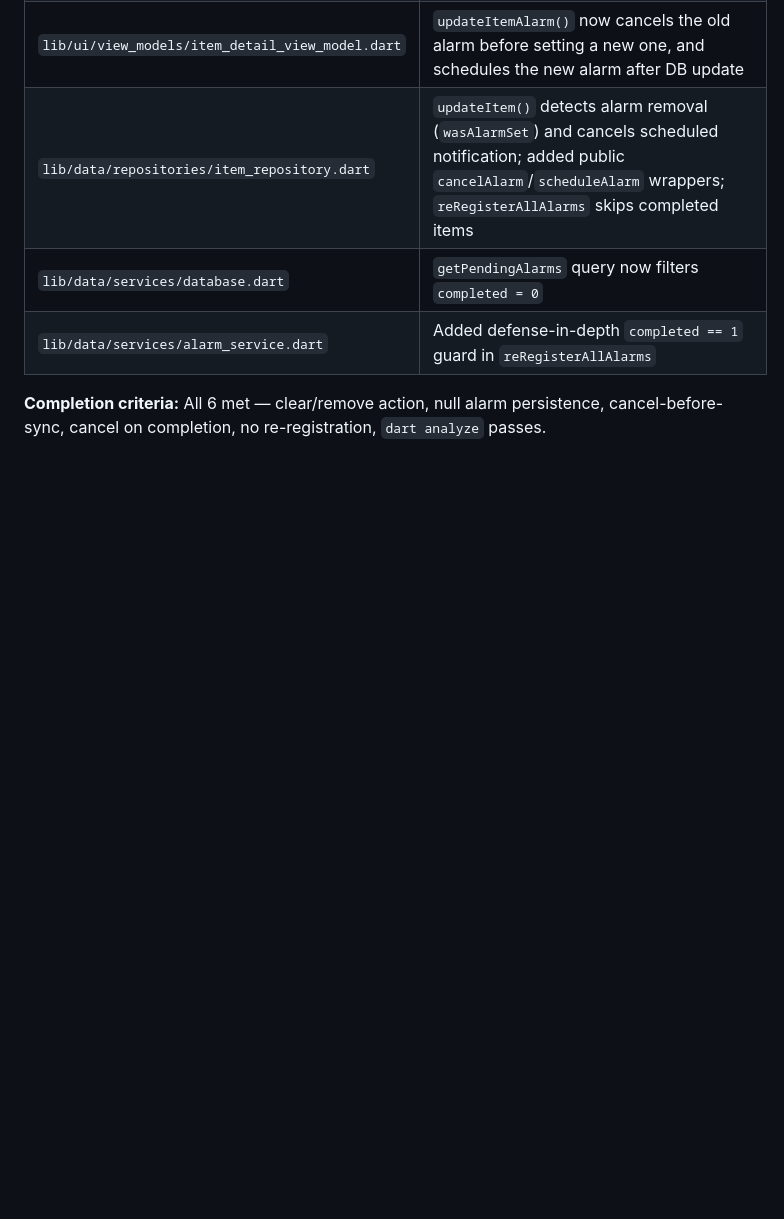
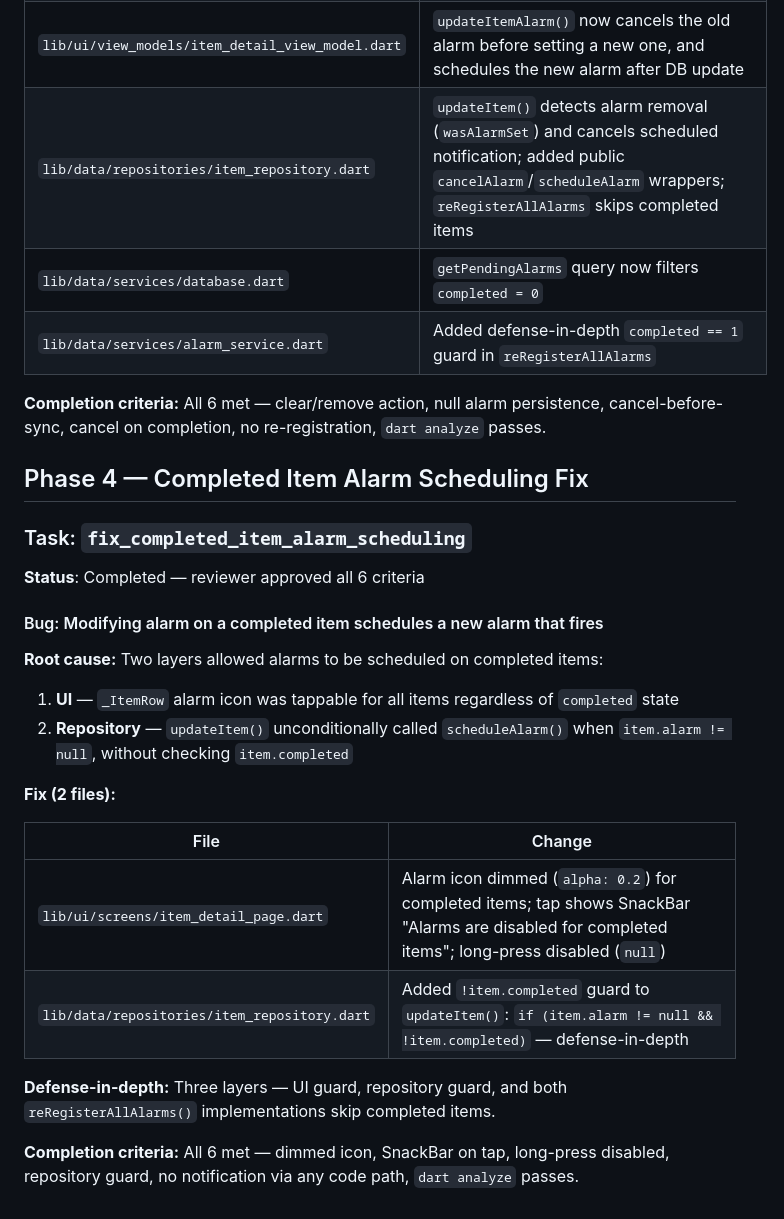
Before and after one commit to DavidCastilloAlvarado/pomodoro-todolist-diy, a Markdown page: doc/history.md, the part around the change. GitHub-like rendering; blank space fills up the shorter version.

Commit message:
doc: updated

```diff
--- a/doc/history.md
+++ b/doc/history.md
@@ -132,3 +132,26 @@
 | `lib/data/services/alarm_service.dart` | Added defense-in-depth `completed == 1` guard in `reRegisterAllAlarms` |
 
 **Completion criteria:** All 6 met — clear/remove action, null alarm persistence, cancel-before-sync, cancel on completion, no re-registration, `dart analyze` passes.
+
+## Phase 4 — Completed Item Alarm Scheduling Fix
+
+### Task: `fix_completed_item_alarm_scheduling`
+
+**Status**: Completed — reviewer approved all 6 criteria
+
+#### Bug: Modifying alarm on a completed item schedules a new alarm that fires
+
+**Root cause:** Two layers allowed alarms to be scheduled on completed items:
+1. **UI** — `_ItemRow` alarm icon was tappable for all items regardless of `completed` state
+2. **Repository** — `updateItem()` unconditionally called `scheduleAlarm()` when `item.alarm != null`, without checking `item.completed`
+
+**Fix (2 files):**
+
+| File | Change |
+|------|--------|
+| `lib/ui/screens/item_detail_page.dart` | Alarm icon dimmed (`alpha: 0.2`) for completed items; tap shows SnackBar "Alarms are disabled for completed items"; long-press disabled (`null`) |
+| `lib/data/repositories/item_repository.dart` | Added `!item.completed` guard to `updateItem()`: `if (item.alarm != null && !item.completed)` — defense-in-depth |
+
+**Defense-in-depth:** Three layers — UI guard, repository guard, and both `reRegisterAllAlarms()` implementations skip completed items.
+
+**Completion criteria:** All 6 met — dimmed icon, SnackBar on tap, long-press disabled, repository guard, no notification via any code path, `dart analyze` passes.
```
